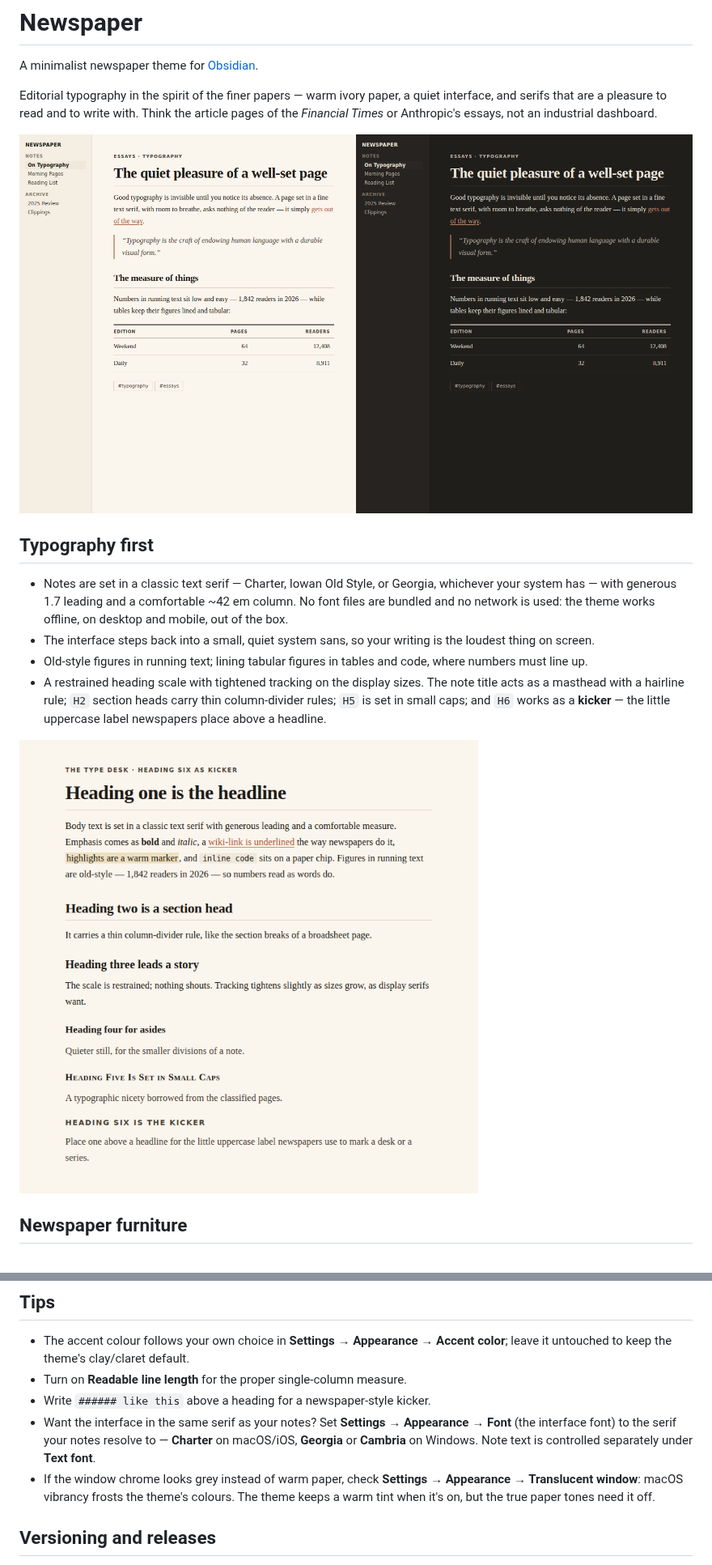
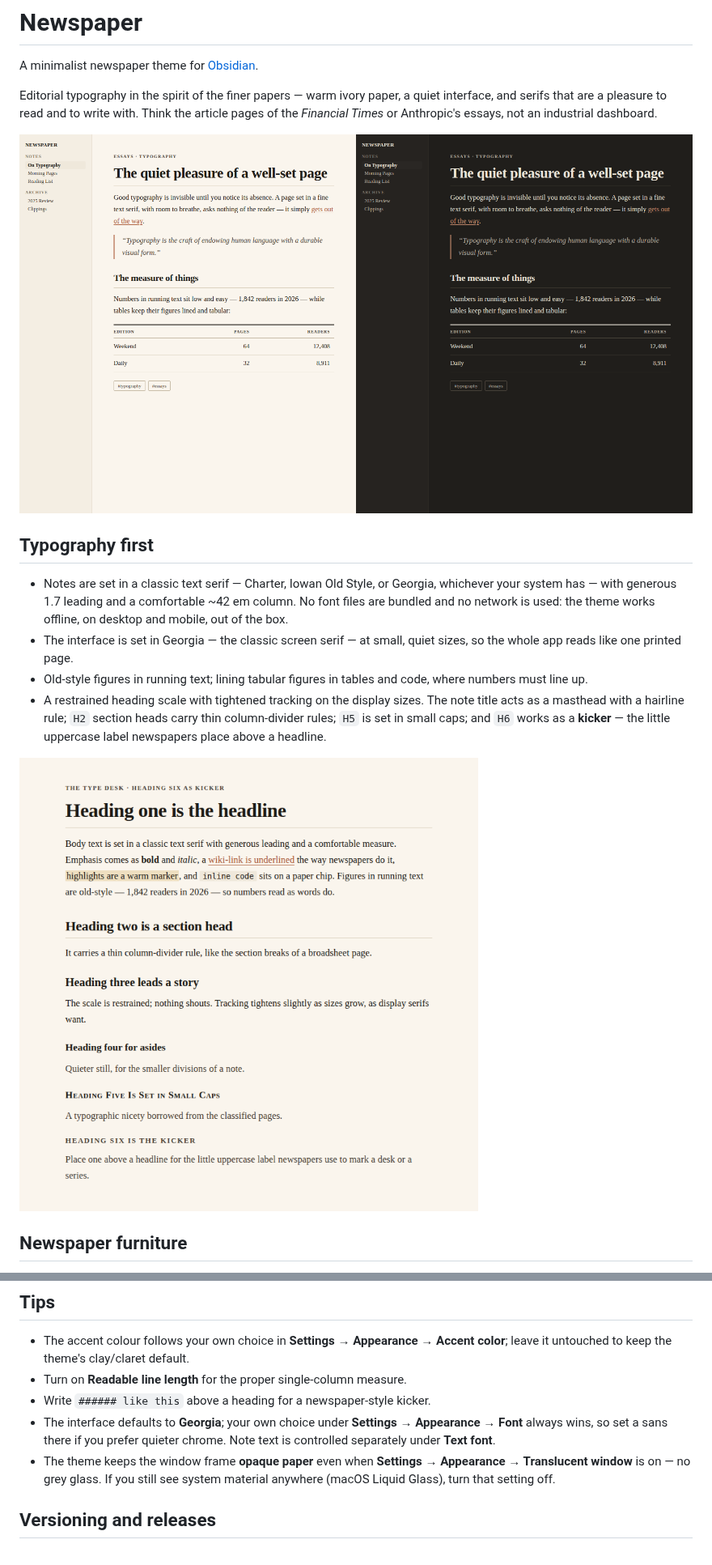
Before and after one commit to mladenpr/Newspaper, a Markdown page: README.md, 2 parts joined by grey strips. Shown at 81% size. Drawn GitHub-style; pictures changed too: docs/assets/hero.png, docs/assets/typography.png.

```diff
--- a/README.md
+++ b/README.md
@@ -15,8 +15,8 @@ an industrial dashboard.
   Georgia, whichever your system has — with generous 1.7 leading and a
   comfortable ~42 em column. No font files are bundled and no network is
   used: the theme works offline, on desktop and mobile, out of the box.
-- The interface steps back into a small, quiet system sans, so your writing
-  is the loudest thing on screen.
+- The interface is set in Georgia — the classic screen serif — at small,
+  quiet sizes, so the whole app reads like one printed page.
 - Old-style figures in running text; lining tabular figures in tables and
   code, where numbers must line up.
 - A restrained heading scale with tightened tracking on the display sizes.
@@ -97,14 +97,14 @@ or set the others under **Settings → Appearance → Font**:
   theme's clay/claret default.
 - Turn on **Readable line length** for the proper single-column measure.
 - Write `###### like this` above a heading for a newspaper-style kicker.
-- Want the interface in the same serif as your notes? Set
-  **Settings → Appearance → Font** (the interface font) to the serif your
-  notes resolve to — **Charter** on macOS/iOS, **Georgia** or **Cambria**
-  on Windows. Note text is controlled separately under **Text font**.
-- If the window chrome looks grey instead of warm paper, check
-  **Settings → Appearance → Translucent window**: macOS vibrancy frosts
-  the theme's colours. The theme keeps a warm tint when it's on, but the
-  true paper tones need it off.
+- The interface defaults to **Georgia**; your own choice under
+  **Settings → Appearance → Font** always wins, so set a sans there if
+  you prefer quieter chrome. Note text is controlled separately under
+  **Text font**.
+- The theme keeps the window frame **opaque paper** even when
+  **Settings → Appearance → Translucent window** is on — no grey glass.
+  If you still see system material anywhere (macOS Liquid Glass), turn
+  that setting off.
 
 ## Versioning and releases
 
```
Also changed, not shown: CHANGELOG.md (+3 -2 lines), docs/assets/darkmode.png, docs/assets/furniture.png, screenshot.png, 1 other file.
